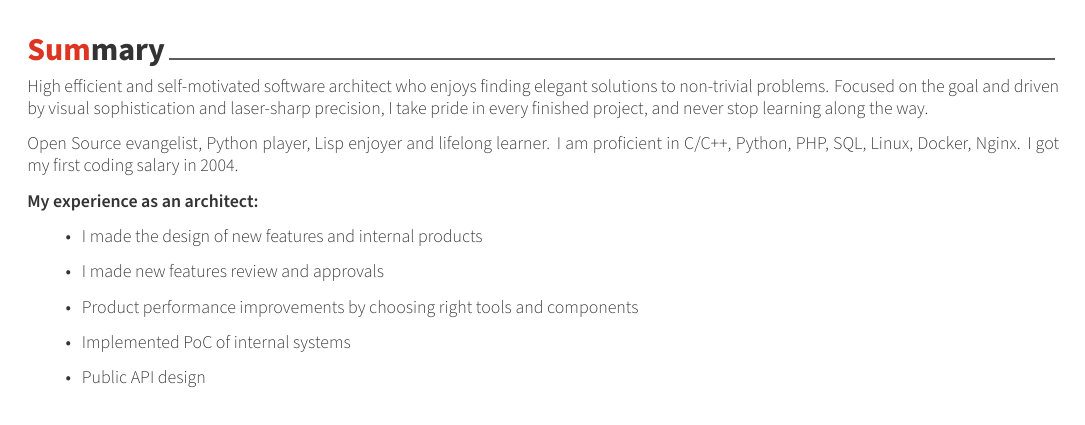
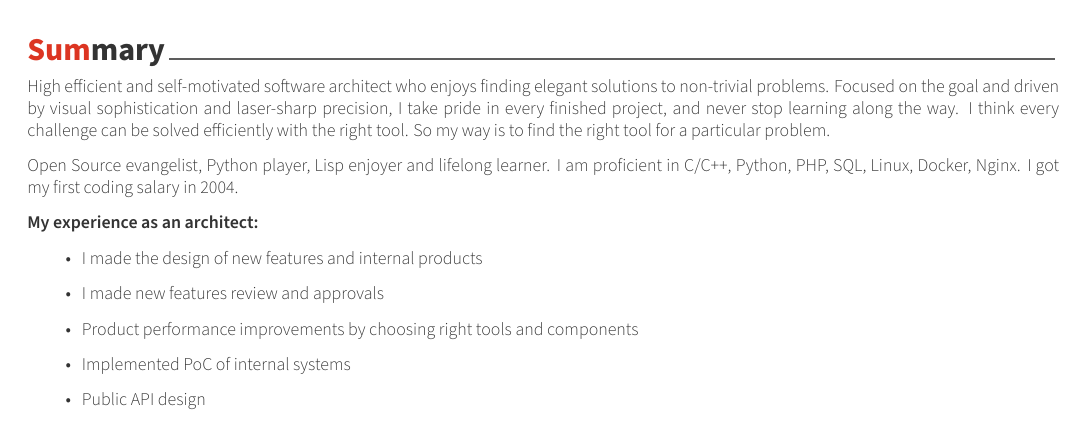
Before and after one commit to sergeyklay/cv, a LaTeX CV (cv.tex, which reads cv/summary.tex): part of page 1 of 4, cut so that both start at the same text. Compiled offline with XeLaTeX.

Commit message:
Update summary

```diff
--- a/cv/summary.tex
+++ b/cv/summary.tex
@@ -5,7 +5,9 @@
 High efficient and self-motivated software architect who enjoys finding elegant
 solutions to non-trivial problems. Focused on the goal and driven by visual
 sophistication and laser-sharp precision, I take pride in every finished
-project, and never stop learning along the way.
+project, and never stop learning along the way. I think every challenge can be
+solved efficiently with the right tool. So my way is to find the right tool for
+a particular problem.
 
 Open Source evangelist, Python player, Lisp enjoyer and lifelong learner.
 I am proficient in C/C++, Python, PHP, SQL, Linux, Docker, Nginx. I got my
```
Also changed, not shown: cv.pdf.
